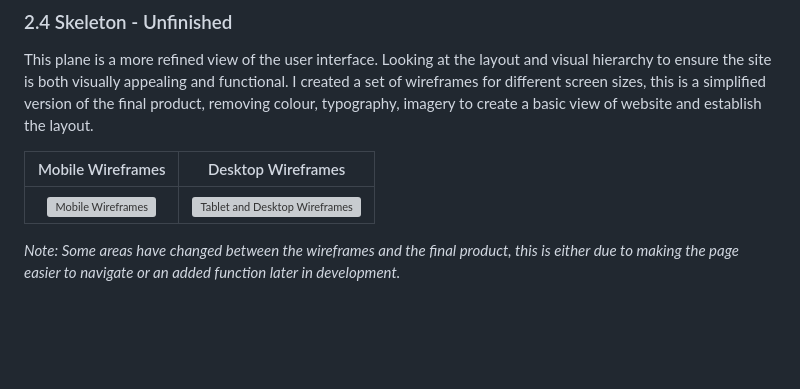
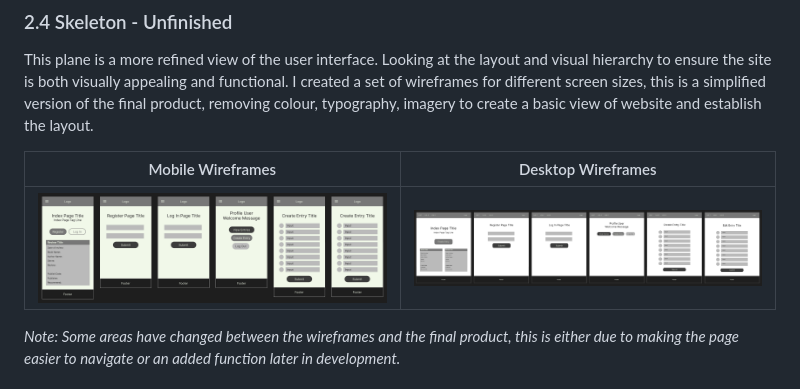
Before and after one commit to lrchnnng/jot-journal, a Markdown page: README.md, the part around the change. GitHub-like rendering; pictures changed too: static/images/readme-img/wireframe-large.png (added), static/images/readme-img/wireframe-mobile.png (added); blank space fills up the shorter version; grey boxes are pictures that could not be loaded.

Commit message:
added screenshots of wireframes for mobile and larger devices

```diff
--- a/README.md
+++ b/README.md
@@ -160,7 +160,7 @@ This plane is a more refined view of the user interface. Looking at the layout a
 
 | Mobile Wireframes | Desktop Wireframes |
 |:---:|:---:|
-|![Mobile Wireframes](link)|![Tablet and Desktop Wireframes](link) |
+|![Mobile Wireframes](/static/images/readme-img/wireframe-mobile.png)|![Tablet and Desktop Wireframes](/static/images/readme-img/wireframe-large.png) |
 
 *Note: Some areas have changed between the wireframes and the final product, this is either due to making the page easier to navigate or an added function later in development.*
 
```
Also changed, not shown: TODO.md (+0 -5 lines).
